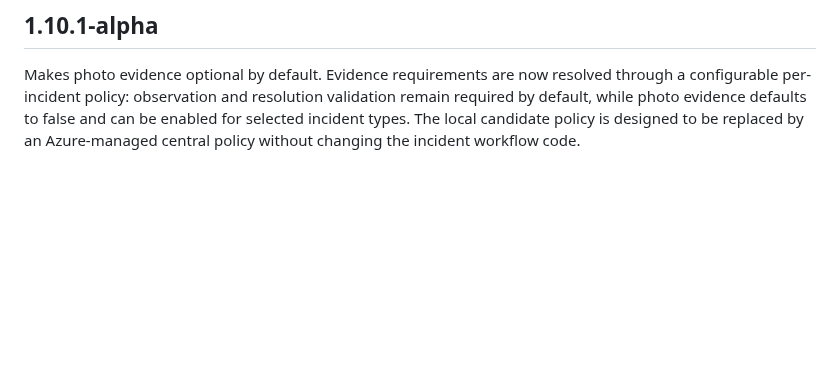
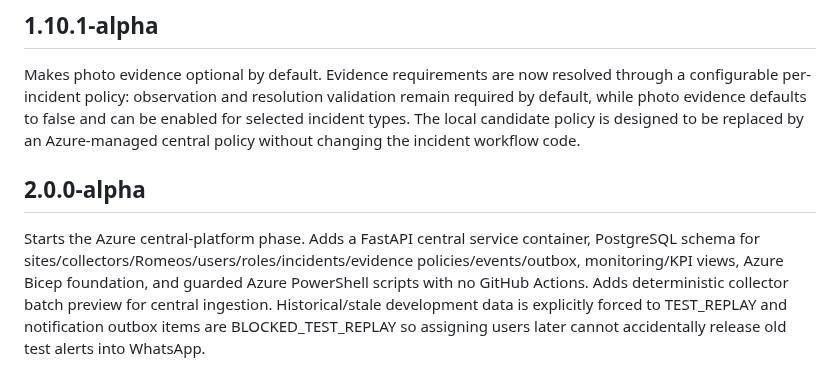
Before and after one commit to willyuceda10-alt/RiegoBot, a Markdown page: CHANGELOG.md, the part around the change. Drawn GitHub-style; blank space fills up the shorter version.

Commit message:
docs: document 2.0.0-alpha Azure foundation

```diff
--- a/CHANGELOG.md
+++ b/CHANGELOG.md
@@ -179,3 +179,7 @@ Adds the durable incident lifecycle boundary before Azure integration. Introduce
 ## 1.10.1-alpha
 
 Makes photo evidence optional by default. Evidence requirements are now resolved through a configurable per-incident policy: observation and resolution validation remain required by default, while photo evidence defaults to false and can be enabled for selected incident types. The local candidate policy is designed to be replaced by an Azure-managed central policy without changing the incident workflow code.
+
+## 2.0.0-alpha
+
+Starts the Azure central-platform phase. Adds a FastAPI central service container, PostgreSQL schema for sites/collectors/Romeos/users/roles/incidents/evidence policies/events/outbox, monitoring/KPI views, Azure Bicep foundation, and guarded Azure PowerShell scripts with no GitHub Actions. Adds deterministic collector batch preview for central ingestion. Historical/stale development data is explicitly forced to TEST_REPLAY and notification outbox items are BLOCKED_TEST_REPLAY so assigning users later cannot accidentally release old test alerts into WhatsApp.
```
